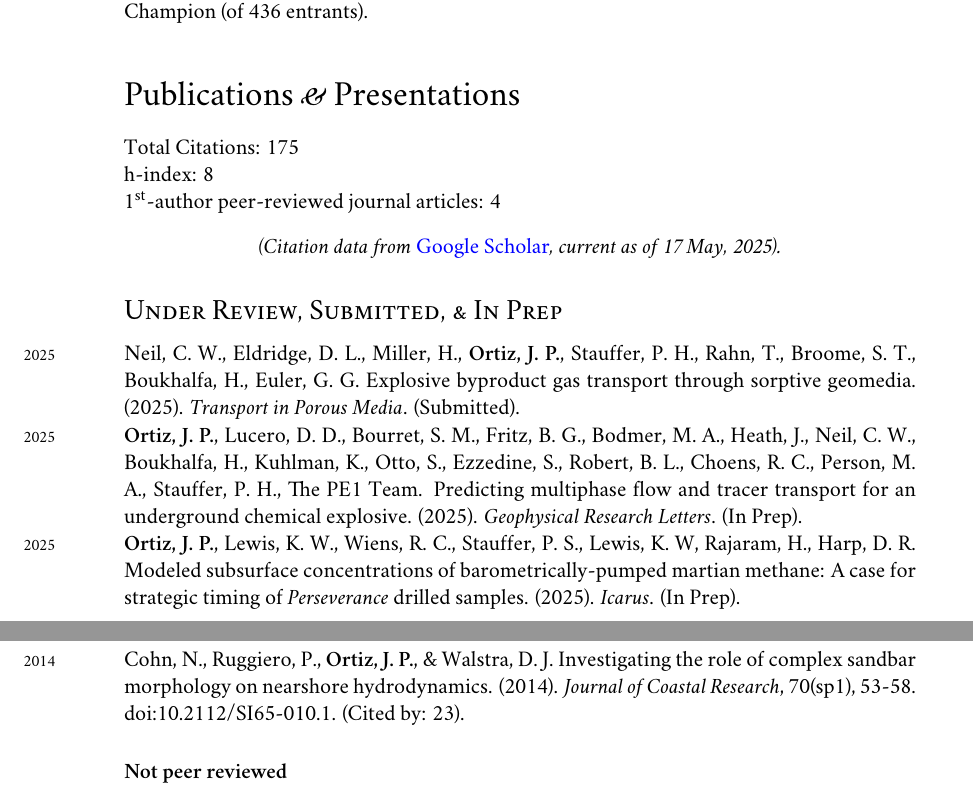
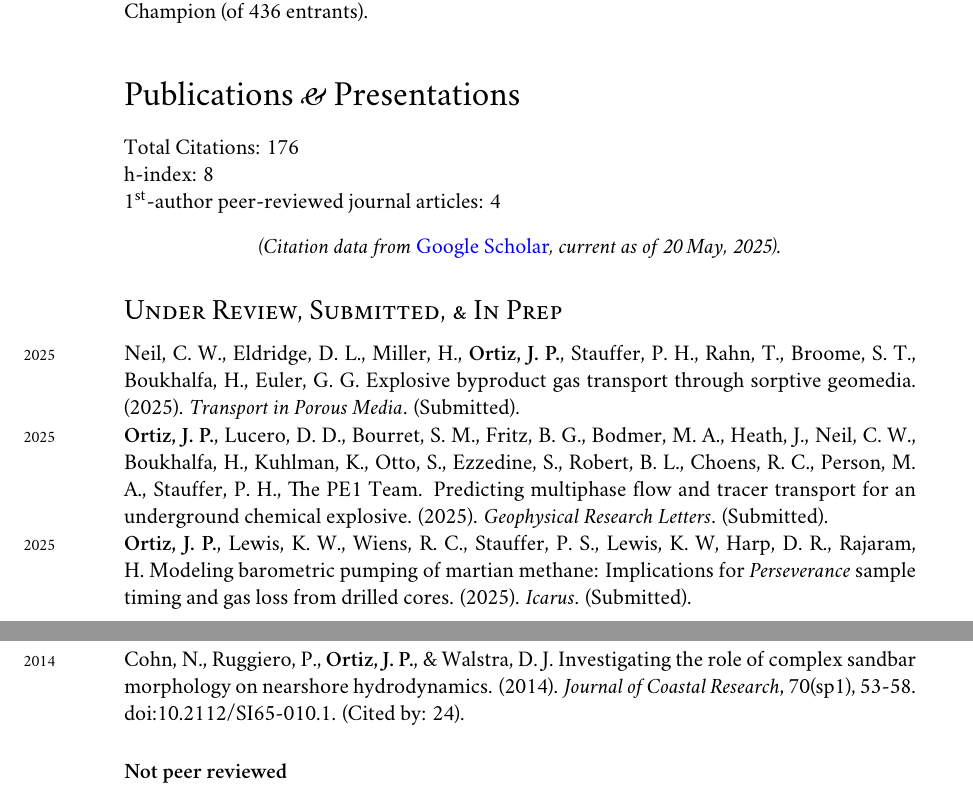
Before and after one commit to johnportiz14/cv, a LaTeX CV (john_ortiz_cv.tex, which reads citations.tex): two parts of pages 9 and 11 of 15, joined at a grey line, cut so that both start at the same text. Compiled offline with XeLaTeX; a missing font is replaced by an installed copy or a similar font.

Commit message:
Update Icarus title, change status to Submitted, update citations.

```diff
--- a/citations.tex
+++ b/citations.tex
@@ -1,10 +1,10 @@
-\newcommand{\citdate}{17 May, 2025}
-\newcommand{\cittotal}{175}
+\newcommand{\citdate}{20 May, 2025}
+\newcommand{\cittotal}{176}
 \newcommand{\cithindex}{8}
 \newcommand{\citiindex}{8}
 %-------Per-article Citations-------------
 %%% ARTICLE #[0]: (2014) JournalofCoastalRese_Investigatingtherole
-\newcommand{\JournalofCoastalReseOOOOInvestigatingtherole}{(Cited by: 23).}
+\newcommand{\JournalofCoastalReseOOOOInvestigatingtherole}{(Cited by: 24).}
 %%% ARTICLE #[1]: (2018) TransportinPorousMed_Immobileporewatersto
 \newcommand{\TransportinPorousMedOOOOImmobileporewatersto}{(Cited by: 22).}
 %%% ARTICLE #[2]: (2019) ScientificReports_Identificationofdomi
--- a/john_ortiz_cv.tex
+++ b/john_ortiz_cv.tex
@@ -888,13 +888,13 @@ S., Ezzedine, S., Robert, B. L., Choens, R. C., Person, M. A., Stauffer, P. H.,
 The PE1 Team.
  Predicting multiphase flow and tracer transport for an underground
  chemical explosive. (2025).
- \emph{Geophysical Research Letters}. (In Prep). \\
+ \emph{Geophysical Research Letters}. (Submitted). \\
 %
  \years{2025}\textbf{Ortiz, J. P.}, Lewis, K. W., Wiens, R. C., Stauffer, P.
- S., Lewis, K. W, Rajaram, H., Harp, D. R.
- Modeled subsurface concentrations of barometrically-pumped martian methane: A case for
- strategic timing of \textit{Perseverance}
- drilled samples. (2025). \emph{Icarus}. (In Prep).\\
+ S., Lewis, K. W, Harp, D. R., Rajaram, H.
+ Modeling barometric pumping of martian methane: Implications for
+ \textit{Perseverance} sample timing and gas loss from drilled cores. (2025).
+ \emph{Icarus}. (Submitted).\\
 %
 %\subsection*{Journal articles \amper{} Reports}
 \subsection*{Journal articles \& Reports}
```
Also changed, not shown: john_ortiz_cv.pdf.
